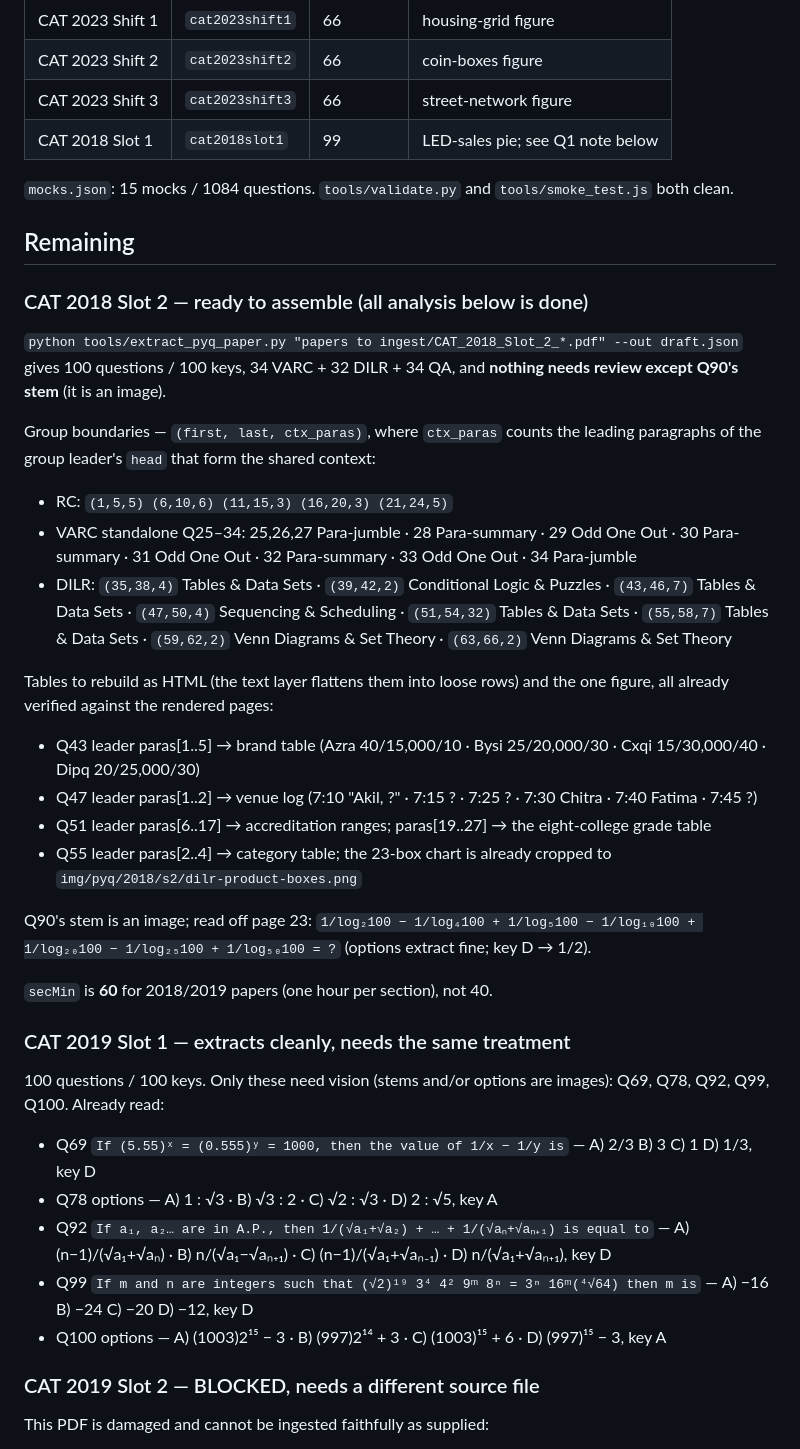
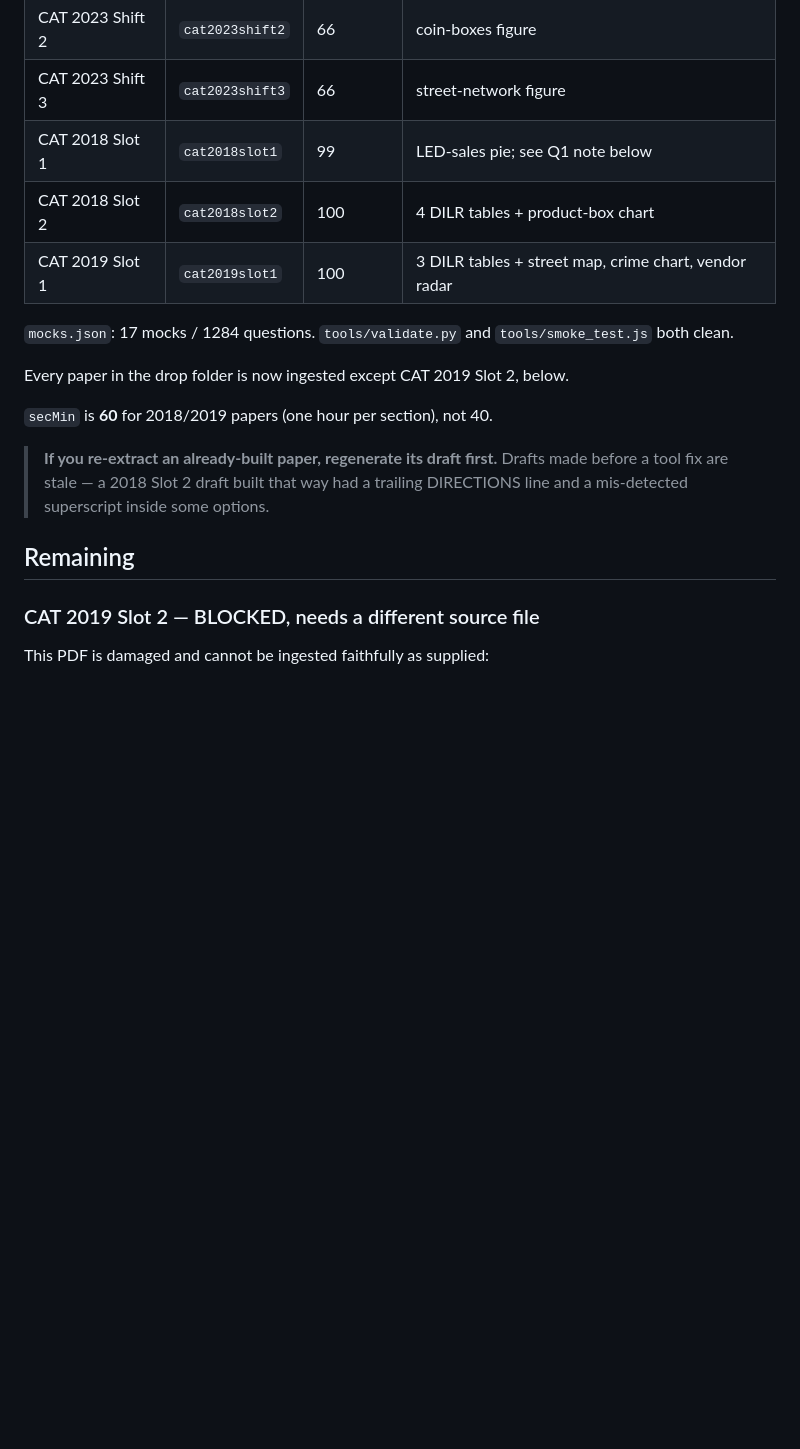
Before and after one commit to avirajbhatia13/percentile99, a Markdown page: docs/INGEST_STATUS.md, the part around the change. Rendered like a GitHub page; blank space fills up the shorter version.

Commit message:
Update ingestion status: 2018 Slot 2 and 2019 Slot 1 are done
17 mocks / 1284 questions. Everything in the drop folder is ingested except
CAT 2019 Slot 2, whose PDF is missing either the text or the key for every
question. Notes the stale-draft trap that bit 2018 Slot 2 mid-build.

Co-Authored-By: Claude Opus 5 <noreply@anthropic.com>

```diff
--- a/docs/INGEST_STATUS.md
+++ b/docs/INGEST_STATUS.md
@@ -10,57 +10,21 @@ Working state for the batch dropped in `papers to ingest/`. Update as papers lan
 | CAT 2023 Shift 2 | `cat2023shift2` | 66 | coin-boxes figure |
 | CAT 2023 Shift 3 | `cat2023shift3` | 66 | street-network figure |
 | CAT 2018 Slot 1 | `cat2018slot1` | 99 | LED-sales pie; see Q1 note below |
+| CAT 2018 Slot 2 | `cat2018slot2` | 100 | 4 DILR tables + product-box chart |
+| CAT 2019 Slot 1 | `cat2019slot1` | 100 | 3 DILR tables + street map, crime chart, vendor radar |
 
-`mocks.json`: 15 mocks / 1084 questions. `tools/validate.py` and
+`mocks.json`: 17 mocks / 1284 questions. `tools/validate.py` and
 `tools/smoke_test.js` both clean.
 
-## Remaining
-
-### CAT 2018 Slot 2 — ready to assemble (all analysis below is done)
-`python tools/extract_pyq_paper.py "papers to ingest/CAT_2018_Slot_2_*.pdf" --out draft.json`
-gives 100 questions / 100 keys, 34 VARC + 32 DILR + 34 QA, and **nothing needs
-review except Q90's stem** (it is an image).
-
-Group boundaries — `(first, last, ctx_paras)`, where `ctx_paras` counts the leading
-paragraphs of the group leader's `head` that form the shared context:
-
-- RC: `(1,5,5) (6,10,6) (11,15,3) (16,20,3) (21,24,5)`
-- VARC standalone Q25–34: 25,26,27 Para-jumble · 28 Para-summary · 29 Odd One Out ·
-  30 Para-summary · 31 Odd One Out · 32 Para-summary · 33 Odd One Out · 34 Para-jumble
-- DILR: `(35,38,4)` Tables & Data Sets · `(39,42,2)` Conditional Logic & Puzzles ·
-  `(43,46,7)` Tables & Data Sets · `(47,50,4)` Sequencing & Scheduling ·
-  `(51,54,32)` Tables & Data Sets · `(55,58,7)` Tables & Data Sets ·
-  `(59,62,2)` Venn Diagrams & Set Theory · `(63,66,2)` Venn Diagrams & Set Theory
-
-Tables to rebuild as HTML (the text layer flattens them into loose rows) and the one
-figure, all already verified against the rendered pages:
-
-- Q43 leader paras[1..5] → brand table (Azra 40/15,000/10 · Bysi 25/20,000/30 ·
-  Cxqi 15/30,000/40 · Dipq 20/25,000/30)
-- Q47 leader paras[1..2] → venue log (7:10 "Akil, ?" · 7:15 ? · 7:25 ? · 7:30 Chitra ·
-  7:40 Fatima · 7:45 ?)
-- Q51 leader paras[6..17] → accreditation ranges; paras[19..27] → the eight-college
-  grade table
-- Q55 leader paras[2..4] → category table; the 23-box chart is already cropped to
-  `img/pyq/2018/s2/dilr-product-boxes.png`
-
-Q90's stem is an image; read off page 23:
-`1/log₂100 − 1/log₄100 + 1/log₅100 − 1/log₁₀100 + 1/log₂₀100 − 1/log₂₅100 + 1/log₅₀100 = ?`
-(options extract fine; key D → 1/2).
+Every paper in the drop folder is now ingested except CAT 2019 Slot 2, below.
 
 `secMin` is **60** for 2018/2019 papers (one hour per section), not 40.
 
-### CAT 2019 Slot 1 — extracts cleanly, needs the same treatment
-100 questions / 100 keys. Only these need vision (stems and/or options are images):
-Q69, Q78, Q92, Q99, Q100. Already read:
+> **If you re-extract an already-built paper, regenerate its draft first.** Drafts
+> made before a tool fix are stale — a 2018 Slot 2 draft built that way had a
+> trailing DIRECTIONS line and a mis-detected superscript inside some options.
 
-- Q69 `If (5.55)ˣ = (0.555)ʸ = 1000, then the value of 1/x − 1/y is` — A) 2/3 B) 3 C) 1 D) 1/3, key D
-- Q78 options — A) 1 : √3 · B) √3 : 2 · C) √2 : √3 · D) 2 : √5, key A
-- Q92 `If a₁, a₂… are in A.P., then 1/(√a₁+√a₂) + … + 1/(√aₙ+√aₙ₊₁) is equal to` —
-  A) (n−1)/(√a₁+√aₙ) · B) n/(√a₁−√aₙ₊₁) · C) (n−1)/(√a₁+√aₙ₋₁) · D) n/(√a₁+√aₙ₊₁), key D
-- Q99 `If m and n are integers such that (√2)¹⁹ 3⁴ 4² 9ᵐ 8ⁿ = 3ⁿ 16ᵐ(⁴√64) then m is` —
-  A) −16 B) −24 C) −20 D) −12, key D
-- Q100 options — A) (1003)2¹⁵ − 3 · B) (997)2¹⁴ + 3 · C) (1003)¹⁵ + 6 · D) (997)¹⁵ − 3, key A
+## Remaining
 
 ### CAT 2019 Slot 2 — BLOCKED, needs a different source file
 This PDF is damaged and cannot be ingested faithfully as supplied:
```
